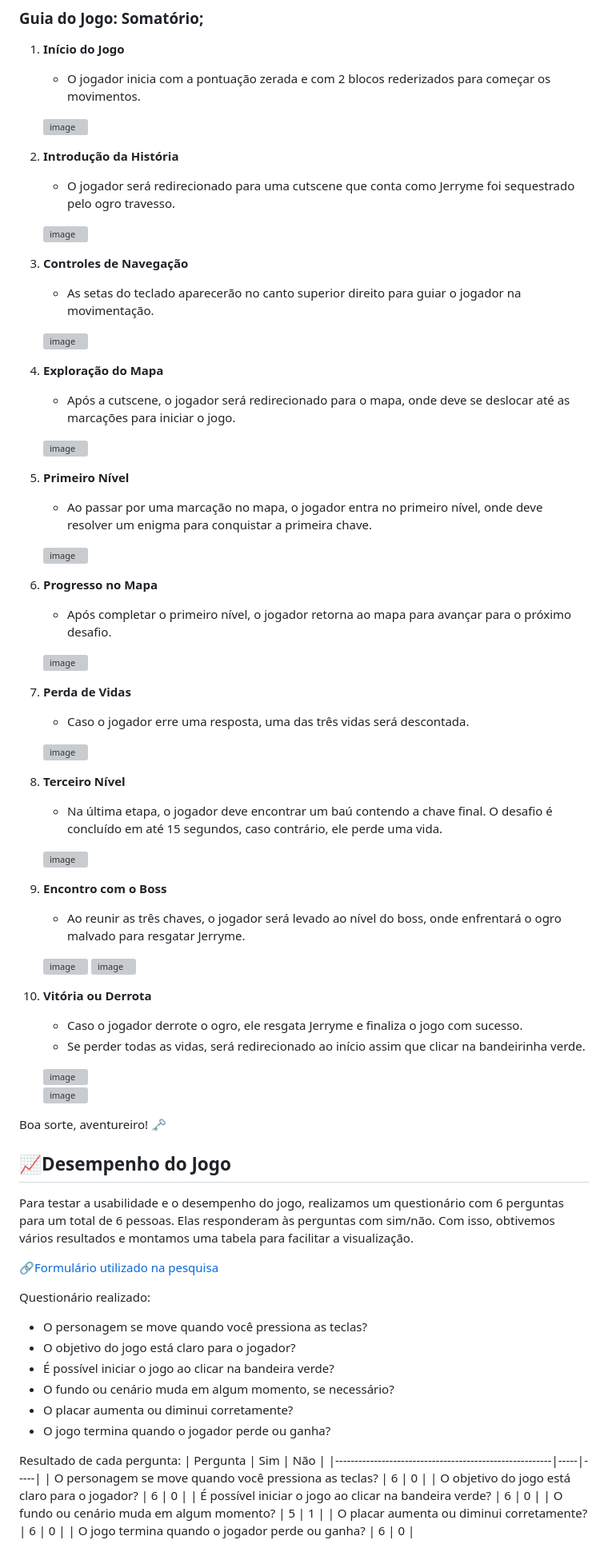
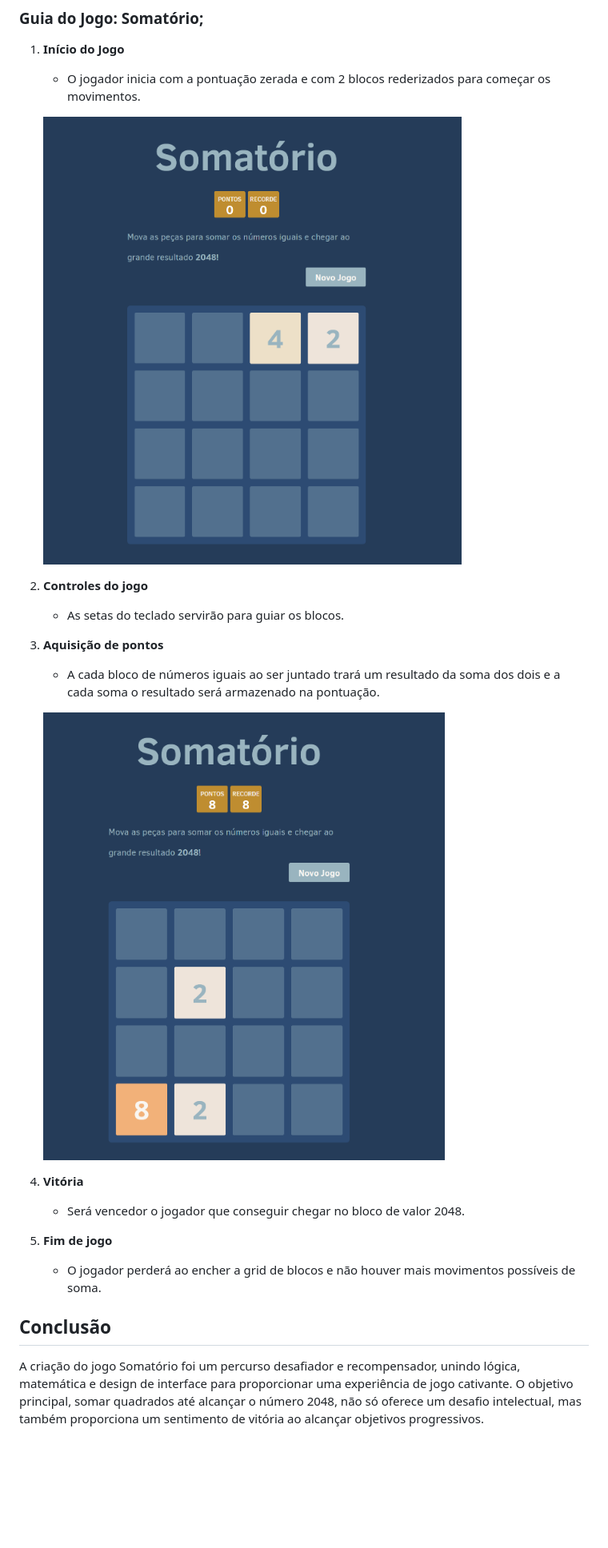
Before and after one commit to Johnatan-Caetano/Somatorio, a Markdown page: README.md, the part around the change printed below. Shown: that part at 80% size. Drawn GitHub-style; pictures changed too: assets/pontuacao.png (added); blank space fills up the shorter version; grey boxes are pictures that could not be loaded.

Commit message:
fix: update README.md

```diff
--- a/README.md
+++ b/README.md
@@ -63,80 +60,25 @@ Esse problema não só desafia habilidades matemáticas, mas também a tomada de
 1. **Início do Jogo**
    - O jogador inicia com a pontuação zerada e com 2 blocos rederizados para começar os movimentos.
 
-   ![image](https://github.com/user-attachments/assets/9c1e4143-0e6b-4fb0-98d3-cbe510d3ef74)
-
-2. **Introdução da História**
-   - O jogador será redirecionado para uma cutscene que conta como Jerryme foi sequestrado pelo ogro travesso.
-
-   ![image](https://github.com/user-attachments/assets/e264c237-5917-416c-90ae-8c5b74c2251e)
-
-3. **Controles de Navegação**
-   - As setas do teclado aparecerão no canto superior direito para guiar o jogador na movimentação.
-
-   ![image](https://github.com/user-attachments/assets/e9dfec6a-b1f0-469c-8029-f6d97df93d45)
-
-4. **Exploração do Mapa**
-   - Após a cutscene, o jogador será redirecionado para o mapa, onde deve se deslocar até as marcações para iniciar o jogo.
-
-   ![image](https://github.com/user-attachments/assets/ab5fea3b-55ed-437a-97df-99717bb099b9)
-
-5. **Primeiro Nível**
-   - Ao passar por uma marcação no mapa, o jogador entra no primeiro nível, onde deve resolver um enigma para conquistar a primeira chave.
-
-   ![image](https://github.com/user-attachments/assets/ffc4dbf3-1e7a-47b1-95bc-cb0248be5fd9)
-
-6. **Progresso no Mapa**
-   - Após completar o primeiro nível, o jogador retorna ao mapa para avançar para o próximo desafio.
-
-   ![image](https://github.com/user-attachments/assets/6e90b094-723f-49cd-8f61-888f7f02d29c)
-
-7. **Perda de Vidas**
-   - Caso o jogador erre uma resposta, uma das três vidas será descontada.
-
-   ![image](https://github.com/user-attachments/assets/0e70b2dd-9008-49fc-bde7-2eaa65ef0341)
-
-8. **Terceiro Nível**
-   - Na última etapa, o jogador deve encontrar um baú contendo a chave final. O desafio é concluído em até 15 segundos, caso contrário, ele perde uma vida.
-
-   ![image](https://github.com/user-attachments/assets/0681749f-03bb-43de-b6a8-12cb51c4a9d0)
-
-9. **Encontro com o Boss**
-   - Ao reunir as três chaves, o jogador será levado ao nível do boss, onde enfrentará o ogro malvado para resgatar Jerryme.
-
-   ![image](https://github.com/user-attachments/assets/3be2abcc-7898-4587-b7be-0e56c5fe9fd5)
-   ![image](https://github.com/user-attachments/assets/f329c4d2-6bc8-476f-ae00-cbb09ad32008)
+   ![Minha Imagem](assets/inicio.png)
 
 
 
-11. **Vitória ou Derrota**
-    - Caso o jogador derrote o ogro, ele resgata Jerryme e finaliza o jogo com sucesso.
-    - Se perder todas as vidas, será redirecionado ao início assim que clicar na bandeirinha verde.
+2. **Controles do jogo**
+   - As setas do teclado servirão para guiar os blocos.
 
-    ![image](https://github.com/user-attachments/assets/cb206e37-92fe-4cf8-9495-e1dd2c03d61d)
-    ![image](https://github.com/user-attachments/assets/d0ab57fc-88e1-4b1e-aa51-5711f4468883)
+3. **Aquisição de pontos**
+   - A cada bloco de números iguais ao ser juntado trará um resultado da soma dos dois e a cada soma o resultado será armazenado na pontuação.
 
-Boa sorte, aventureiro! 🗝️
+   ![Minha Imagem](assets/pontuacao.png)
 
-## 📈Desempenho do Jogo
-Para testar a usabilidade e o desempenho do jogo, realizamos um questionário com 6 perguntas para um total de 6 pessoas. Elas responderam às perguntas com sim/não. Com isso, obtivemos vários resultados e montamos uma tabela para facilitar a visualização.
+4. **Vitória**
+   - Será vencedor o jogador que conseguir chegar no bloco de valor 2048.
 
-🔗[Formulário utilizado na pesquisa](https://forms.gle/ow1Gxrq1ozJTWYwC7)
+5. **Fim de jogo**
+   - O jogador perderá ao encher a grid de blocos e não houver mais movimentos possíveis de soma.
 
-Questionário realizado:
-- O personagem se move quando você pressiona as teclas?
-- O objetivo do jogo está claro para o jogador?
-- É possível iniciar o jogo ao clicar na bandeira verde?
-- O fundo ou cenário muda em algum momento, se necessário?
-- O placar aumenta ou diminui corretamente?
-- O jogo termina quando o jogador perde ou ganha?
+## Conclusão
 
-Resultado de cada pergunta:
-| Pergunta                                               | Sim | Não |
-|--------------------------------------------------------|-----|-----|
-| O personagem se move quando você pressiona as teclas?  | 6   | 0   |
-| O objetivo do jogo está claro para o jogador?          | 6   | 0   |
-| É possível iniciar o jogo ao clicar na bandeira verde? | 6   | 0   |
-| O fundo ou cenário muda em algum momento?              | 5   | 1   |
-| O placar aumenta ou diminui corretamente?              | 6   | 0   |
-| O jogo termina quando o jogador perde ou ganha?        | 6   | 0   |
+A criação do jogo Somatório foi um percurso desafiador e recompensador, unindo lógica, matemática e design de interface para proporcionar uma experiência de jogo cativante. O objetivo principal, somar quadrados até alcançar o número 2048, não só oferece um desafio intelectual, mas também proporciona um sentimento de vitória ao alcançar objetivos progressivos.
 
```
Also changed, not shown: other parts of README.md (+11 -16 lines).
